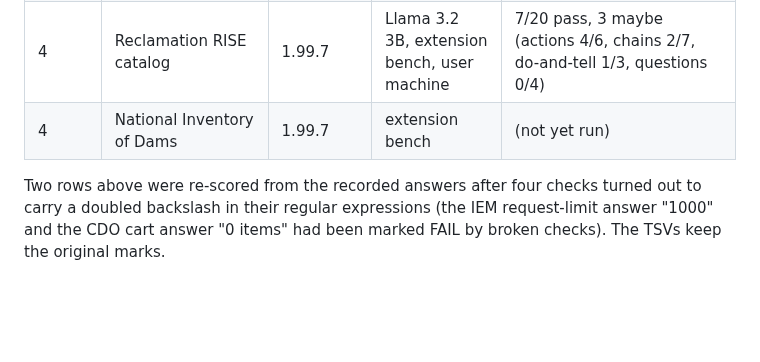
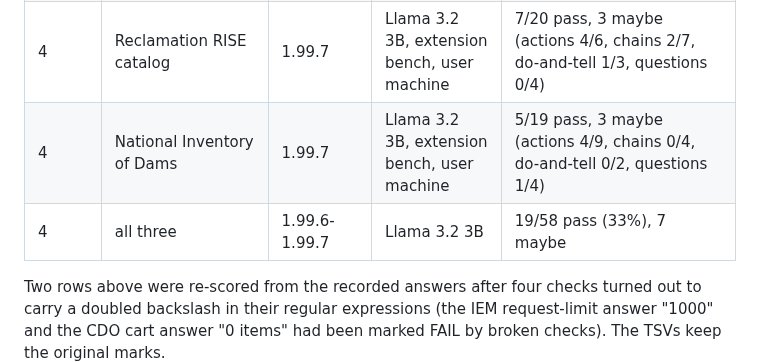
Before and after one commit to acid395/web-controls, a Markdown page: research/first-contact/README.md, the part around the change. Rendered like a GitHub page; blank space fills up the shorter version.

Commit message:
Round 4: National Inventory of Dams recorded, first contact on 1.99.7

```diff
--- a/research/first-contact/README.md
+++ b/research/first-contact/README.md
@@ -36,7 +36,8 @@ MODEL=0 node gate.js ...                page layer alone
 | 3 | CoCoRaHS daily reports, CDC FluView, NCEI CDO search | 1.96.0 | Llama 3.2 3B, window on screen | 9/30: CoCoRaHS 3/10, FluView 4/10, CDO 2/10 - explains 5/9, acts 3/15, chains 0/6 |
 | 4 | USACE Water Management locations | 1.99.6 | Llama 3.2 3B, extension bench, user machine | 7/19 pass, 1 maybe (actions 3/8, chains 2/5, do-and-tell 0/2, questions 2/4); 9 of the 11 failures were one gap - forty identical per-row "List View" links folded into one |
 | 4 | Reclamation RISE catalog | 1.99.7 | Llama 3.2 3B, extension bench, user machine | 7/20 pass, 3 maybe (actions 4/6, chains 2/7, do-and-tell 1/3, questions 0/4) |
-| 4 | National Inventory of Dams | 1.99.7 | extension bench | (not yet run) |
+| 4 | National Inventory of Dams | 1.99.7 | Llama 3.2 3B, extension bench, user machine | 5/19 pass, 3 maybe (actions 4/9, chains 0/4, do-and-tell 0/2, questions 1/4) |
+| 4 | all three | 1.99.6-1.99.7 | Llama 3.2 3B | 19/58 pass (33%), 7 maybe |
 
 Two rows above were re-scored from the recorded answers after four checks
 turned out to carry a doubled backslash in their regular expressions (the
```
